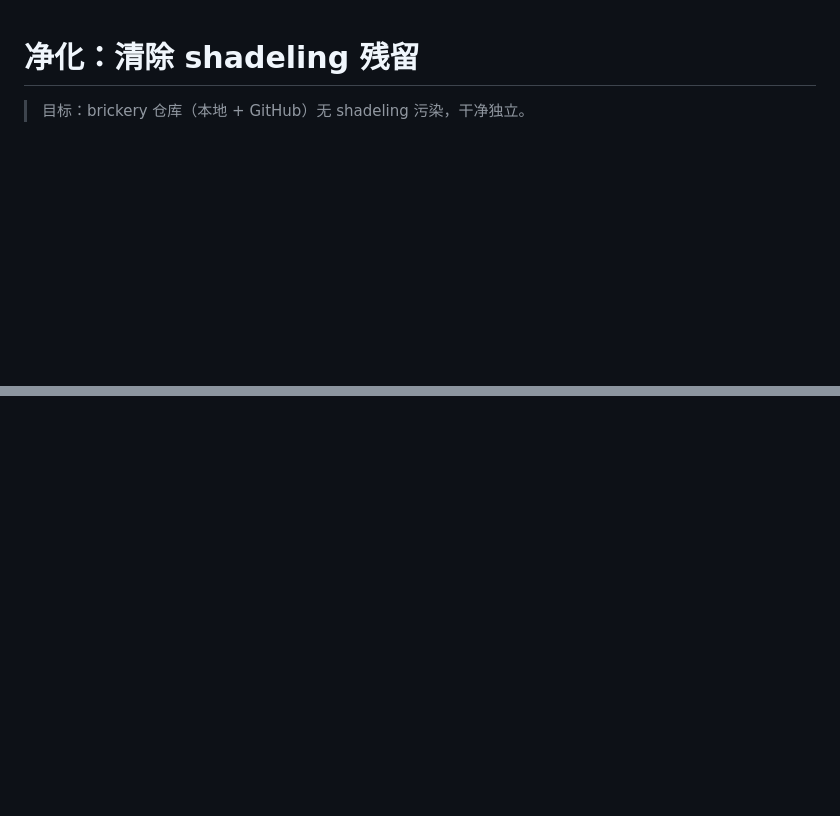
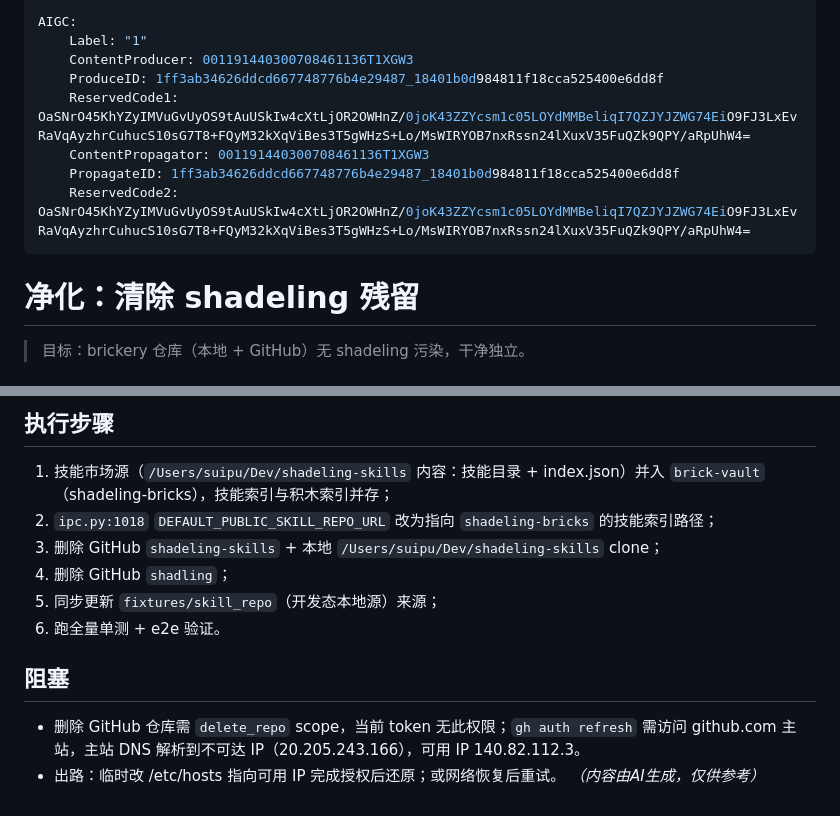
Before and after one commit to suipu-boop/brickery, a Markdown page: specs/cleanup-shadeling.md, 2 parts joined by grey strips. Drawn GitHub-style; blank space fills up the shorter version.

```diff
--- a/specs/cleanup-shadeling.md
+++ b/specs/cleanup-shadeling.md
@@ -1,3 +1,14 @@
+---
+AIGC:
+    Label: "1"
+    ContentProducer: 001191440300708461136T1XGW3
+    ProduceID: 1ff3ab34626ddcd667748776b4e29487_18401b0d984811f18cca525400e6dd8f
+    ReservedCode1: OaSNrO45KhYZyIMVuGvUyOS9tAuUSkIw4cXtLjOR2OWHnZ/0joK43ZZYcsm1c05LOYdMMBeliqI7QZJYJZWG74EiO9FJ3LxEvRaVqAyzhrCuhucS10sG7T8+FQyM32kXqViBes3T5gWHzS+Lo/MsWIRYOB7nxRssn24lXuxV35FuQZk9QPY/aRpUhW4=
+    ContentPropagator: 001191440300708461136T1XGW3
+    PropagateID: 1ff3ab34626ddcd667748776b4e29487_18401b0d984811f18cca525400e6dd8f
+    ReservedCode2: OaSNrO45KhYZyIMVuGvUyOS9tAuUSkIw4cXtLjOR2OWHnZ/0joK43ZZYcsm1c05LOYdMMBeliqI7QZJYJZWG74EiO9FJ3LxEvRaVqAyzhrCuhucS10sG7T8+FQyM32kXqViBes3T5gWHzS+Lo/MsWIRYOB7nxRssn24lXuxV35FuQZk9QPY/aRpUhW4=
+---
+
 # 净化：清除 shadeling 残留
 
 > 目标：brickery 仓库（本地 + GitHub）无 shadeling 污染，干净独立。
@@ -46,0 +105,12 @@
+## 执行步骤
+1. 技能市场源（`/Users/suipu/Dev/shadeling-skills` 内容：技能目录 + index.json）并入 `brick-vault`（shadeling-bricks），技能索引与积木索引并存；
+2. `ipc.py:1018` `DEFAULT_PUBLIC_SKILL_REPO_URL` 改为指向 `shadeling-bricks` 的技能索引路径；
+3. 删除 GitHub `shadeling-skills` + 本地 `/Users/suipu/Dev/shadeling-skills` clone；
+4. 删除 GitHub `shadling`；
+5. 同步更新 `fixtures/skill_repo`（开发态本地源）来源；
+6. 跑全量单测 + e2e 验证。
+
+## 阻塞
+- 删除 GitHub 仓库需 `delete_repo` scope，当前 token 无此权限；`gh auth refresh` 需访问 github.com 主站，主站 DNS 解析到不可达 IP（20.205.243.166），可用 IP 140.82.112.3。
+- 出路：临时改 /etc/hosts 指向可用 IP 完成授权后还原；或网络恢复后重试。
+*（内容由AI生成，仅供参考）*
```
Also changed, not shown: other parts of specs/cleanup-shadeling.md (+47 -0 lines).
